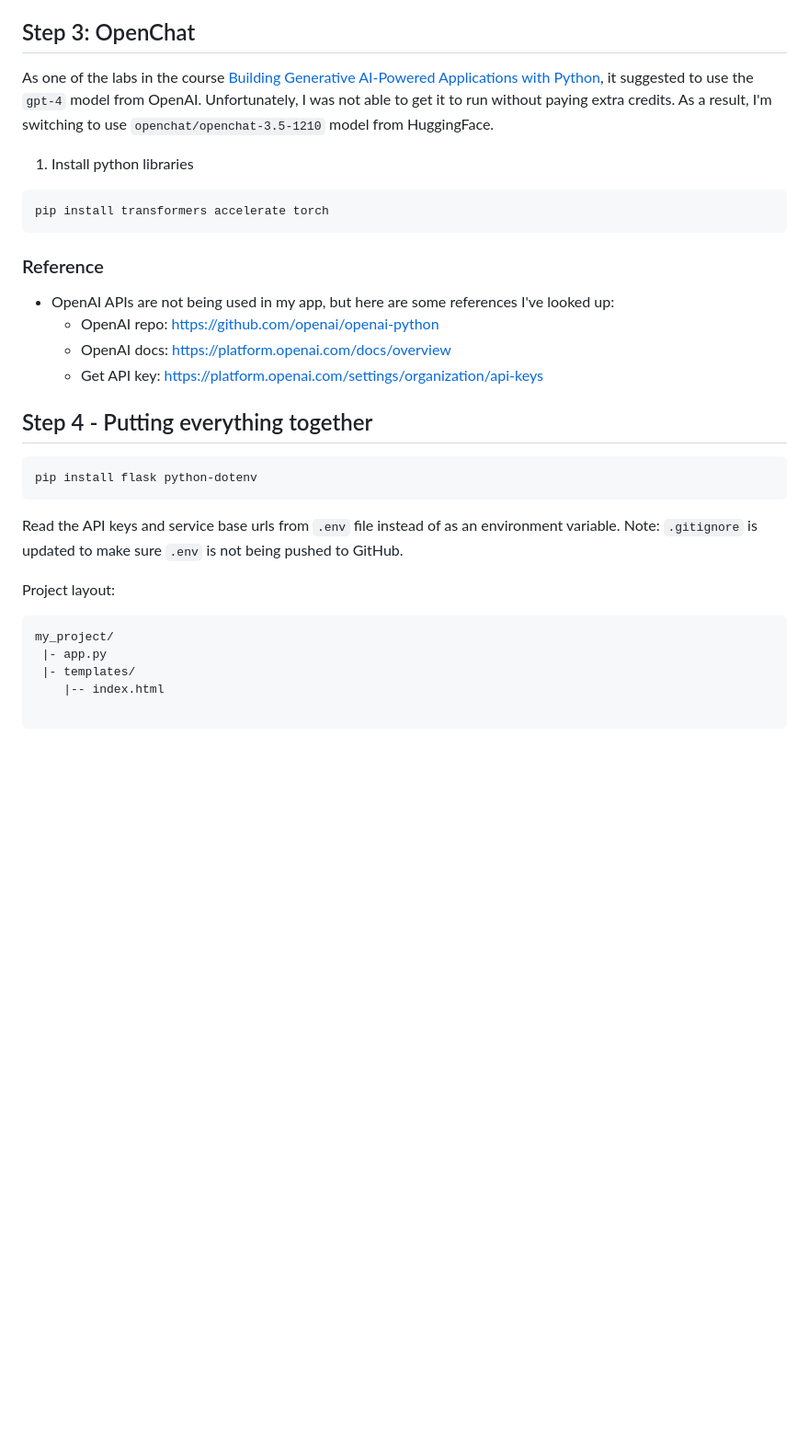
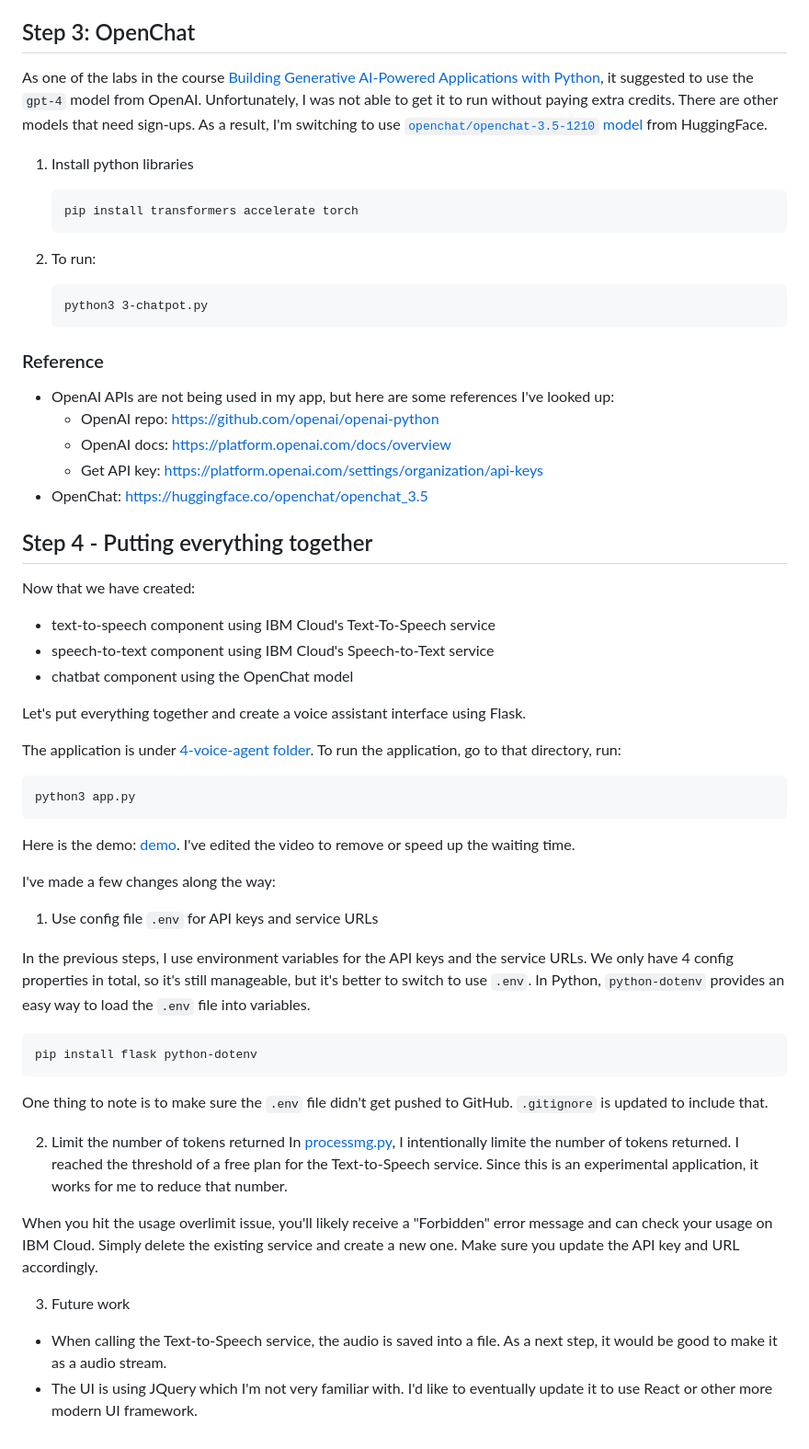
Before and after one commit to dhmlau/learn-genai, a Markdown page: voice-assistant/docs.md, the part around one of its changes. Shown at 92% size. GitHub-like rendering; blank space fills up the shorter version.

Commit message:
update voice agent
Signed-off-by: dhmlau <dhmlau@ca.ibm.com>

````diff
--- a/voice-assistant/docs.md
+++ b/voice-assistant/docs.md
@@ -116,35 +122,60 @@ API Docs: https://cloud.ibm.com/apidocs/speech-to-text
 
 ## Step 3: OpenChat
 
-As one of the labs in the course [Building Generative AI-Powered Applications with Python](https://www.coursera.org/learn/building-gen-ai-powered-applications/home/welcome), it suggested to use the `gpt-4` model from OpenAI. Unfortunately, I was not able to get it to run without paying extra credits. As a result, I'm switching to use `openchat/openchat-3.5-1210` model from HuggingFace.
+As one of the labs in the course [Building Generative AI-Powered Applications with Python](https://www.coursera.org/learn/building-gen-ai-powered-applications/home/welcome), it suggested to use the `gpt-4` model from OpenAI. Unfortunately, I was not able to get it to run without paying extra credits. There are other models that need sign-ups. As a result, I'm switching to use [`openchat/openchat-3.5-1210` model](https://huggingface.co/openchat/openchat_3.5) from HuggingFace.
 
 
 1. Install python libraries
-```
-pip install transformers accelerate torch
-```
+    ```
+    pip install transformers accelerate torch
+    ```
+
+2. To run:
+    ```
+    python3 3-chatpot.py
+    ```
 
 ### Reference
 - OpenAI APIs are not being used in my app, but here are some references I've looked up:
     - OpenAI repo: https://github.com/openai/openai-python
     - OpenAI docs: https://platform.openai.com/docs/overview
     - Get API key: https://platform.openai.com/settings/organization/api-keys
+- OpenChat: https://huggingface.co/openchat/openchat_3.5
 
 
 ## Step 4 - Putting everything together
+
+Now that we have created:
+- text-to-speech component using IBM Cloud's Text-To-Speech service
+- speech-to-text component using IBM Cloud's Speech-to-Text service
+- chatbat component using the OpenChat model
+
+Let's put everything together and create a voice assistant interface using Flask.
+
+The application is under [4-voice-agent folder](./4-voice-agent/). To run the application, go to that directory, run:
+```
+python3 app.py
+```
+
+Here is the demo: [demo](./VoiceAssitant-demo.mp4). I've edited the video to remove or speed up the waiting time.
+
+I've made a few changes along the way:
+
+1. Use config file `.env` for API keys and service URLs
+
+In the previous steps, I use environment variables for the API keys and the service URLs. We only have 4 config properties in total, so it's still manageable, but it's better to switch to use `.env`.  In Python, `python-dotenv` provides an easy way to load the `.env` file into variables.
 
 ```
 pip install flask python-dotenv
 ```
 
-Read the API keys and service base urls from `.env` file instead of as an environment variable.
-Note: `.gitignore` is updated to make sure `.env` is not being pushed to GitHub.
+One thing to note is to make sure the `.env` file didn't get pushed to GitHub. `.gitignore` is updated to include that.
 
-Project layout:
-```
-my_project/
- |- app.py
- |- templates/
-    |-- index.html
+2. Limit the number of tokens returned
+In [processmg.py](./4-voice-agent/processmsg.py), I intentionally limite the number of tokens returned. I reached the threshold of a free plan for the Text-to-Speech service. Since this is an experimental application, it works for me to reduce that number.
 
-```
+When you hit the usage overlimit issue, you'll likely receive a "Forbidden" error message and can check your usage on IBM Cloud. Simply delete the existing service and create a new one. Make sure you update the API key and URL accordingly.
+
+3. Future work
+- When calling the Text-to-Speech service, the audio is saved into a file. As a next step, it would be good to make it as a audio stream.
+- The UI is using JQuery which I'm not very familiar with. I'd like to eventually update it to use React or other more modern UI framework.
````
Also changed, not shown: other parts of voice-assistant/docs.md (+9 -3 lines), voice-assistant/step4-overview.png (added), 7 other files.
